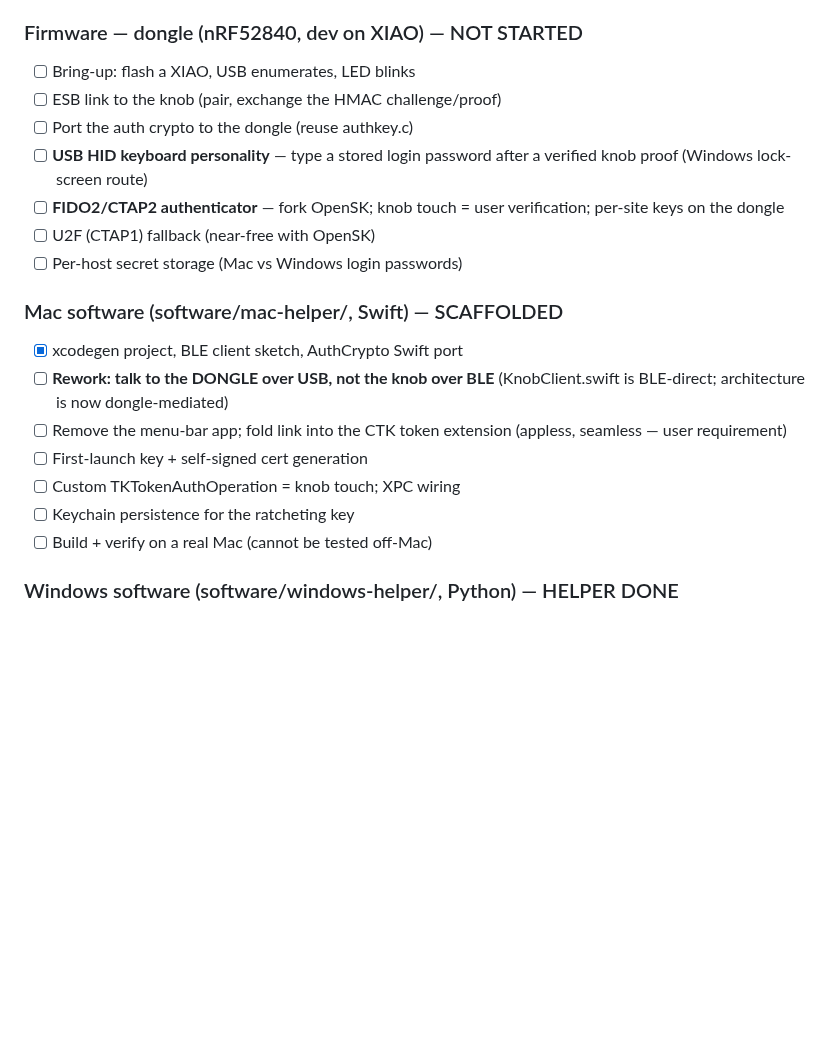
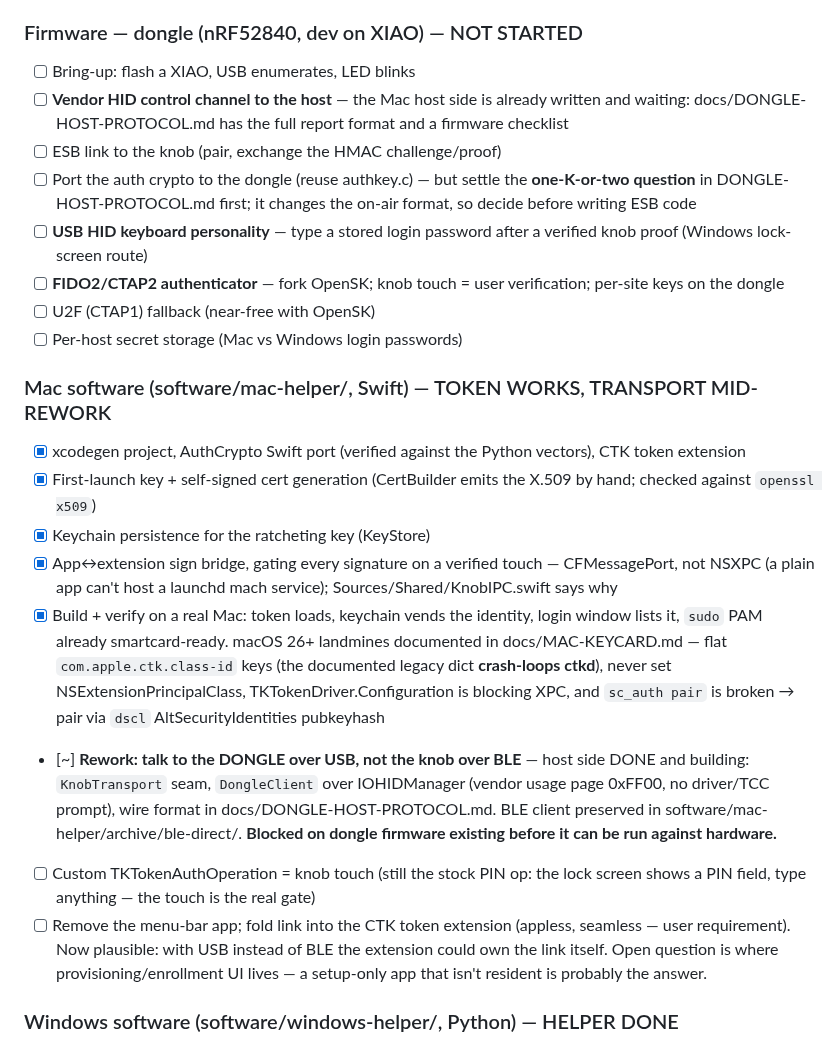
Before and after one commit to Drivera0/touch-id-public, a Markdown page: docs/CODING-PLAN.md, the part around the change. Drawn GitHub-style; blank space fills up the shorter version.

```diff
--- a/docs/CODING-PLAN.md
+++ b/docs/CODING-PLAN.md
@@ -74,8 +74,13 @@ extra, NEVER a requirement for a buyer.
 
 ### Firmware — dongle (nRF52840, dev on XIAO) — NOT STARTED
 - [ ] Bring-up: flash a XIAO, USB enumerates, LED blinks
+- [ ] **Vendor HID control channel to the host** — the Mac host side is
+      already written and waiting: docs/DONGLE-HOST-PROTOCOL.md has the
+      full report format and a firmware checklist
 - [ ] ESB link to the knob (pair, exchange the HMAC challenge/proof)
-- [ ] Port the auth crypto to the dongle (reuse authkey.c)
+- [ ] Port the auth crypto to the dongle (reuse authkey.c) — but settle
+      the **one-K-or-two question** in DONGLE-HOST-PROTOCOL.md first; it
+      changes the on-air format, so decide before writing ESB code
 - [ ] **USB HID keyboard personality** — type a stored login password
       after a verified knob proof (Windows lock-screen route)
 - [ ] **FIDO2/CTAP2 authenticator** — fork OpenSK; knob touch = user
@@ -83,16 +88,36 @@ extra, NEVER a requirement for a buyer.
 - [ ] U2F (CTAP1) fallback (near-free with OpenSK)
 - [ ] Per-host secret storage (Mac vs Windows login passwords)
 
-### Mac software (software/mac-helper/, Swift) — SCAFFOLDED
-- [x] xcodegen project, BLE client sketch, AuthCrypto Swift port
-- [ ] **Rework: talk to the DONGLE over USB, not the knob over BLE**
-      (KnobClient.swift is BLE-direct; architecture is now dongle-mediated)
+### Mac software (software/mac-helper/, Swift) — TOKEN WORKS, TRANSPORT MID-REWORK
+- [x] xcodegen project, AuthCrypto Swift port (verified against the
+      Python vectors), CTK token extension
+- [x] First-launch key + self-signed cert generation (CertBuilder emits
+      the X.509 by hand; checked against `openssl x509`)
+- [x] Keychain persistence for the ratcheting key (KeyStore)
+- [x] App↔extension sign bridge, gating every signature on a verified
+      touch — CFMessagePort, not NSXPC (a plain app can't host a launchd
+      mach service); Sources/Shared/KnobIPC.swift says why
+- [x] Build + verify on a real Mac: token loads, keychain vends the
+      identity, login window lists it, `sudo` PAM already smartcard-ready.
+      macOS 26+ landmines documented in docs/MAC-KEYCARD.md — flat
+      `com.apple.ctk.class-id` keys (the documented legacy dict
+      **crash-loops ctkd**), never set NSExtensionPrincipalClass,
+      TKTokenDriver.Configuration is blocking XPC, and `sc_auth pair` is
+      broken → pair via `dscl` AltSecurityIdentities pubkeyhash
+- [~] **Rework: talk to the DONGLE over USB, not the knob over BLE** —
+      host side DONE and building: `KnobTransport` seam, `DongleClient`
+      over IOHIDManager (vendor usage page 0xFF00, no driver/TCC prompt),
+      wire format in docs/DONGLE-HOST-PROTOCOL.md. BLE client preserved
+      in software/mac-helper/archive/ble-direct/. **Blocked on dongle
+      firmware existing before it can be run against hardware.**
+- [ ] Custom TKTokenAuthOperation = knob touch (still the stock PIN op:
+      the lock screen shows a PIN field, type anything — the touch is
+      the real gate)
 - [ ] Remove the menu-bar app; fold link into the CTK token extension
-      (appless, seamless — user requirement)
-- [ ] First-launch key + self-signed cert generation
-- [ ] Custom TKTokenAuthOperation = knob touch; XPC wiring
-- [ ] Keychain persistence for the ratcheting key
-- [ ] Build + verify on a real Mac (cannot be tested off-Mac)
+      (appless, seamless — user requirement). Now plausible: with USB
+      instead of BLE the extension could own the link itself. Open
+      question is where provisioning/enrollment UI lives — a setup-only
+      app that isn't resident is probably the answer.
 
 ### Windows software (software/windows-helper/, Python) — HELPER DONE
 - [x] Vault (Credential Locker), git credential adapter, askpass
```
Also changed, not shown: docs/DONGLE-HOST-PROTOCOL.md (added, +99 -0 lines), docs/MAC-KEYCARD.md (+15 -6 lines).
